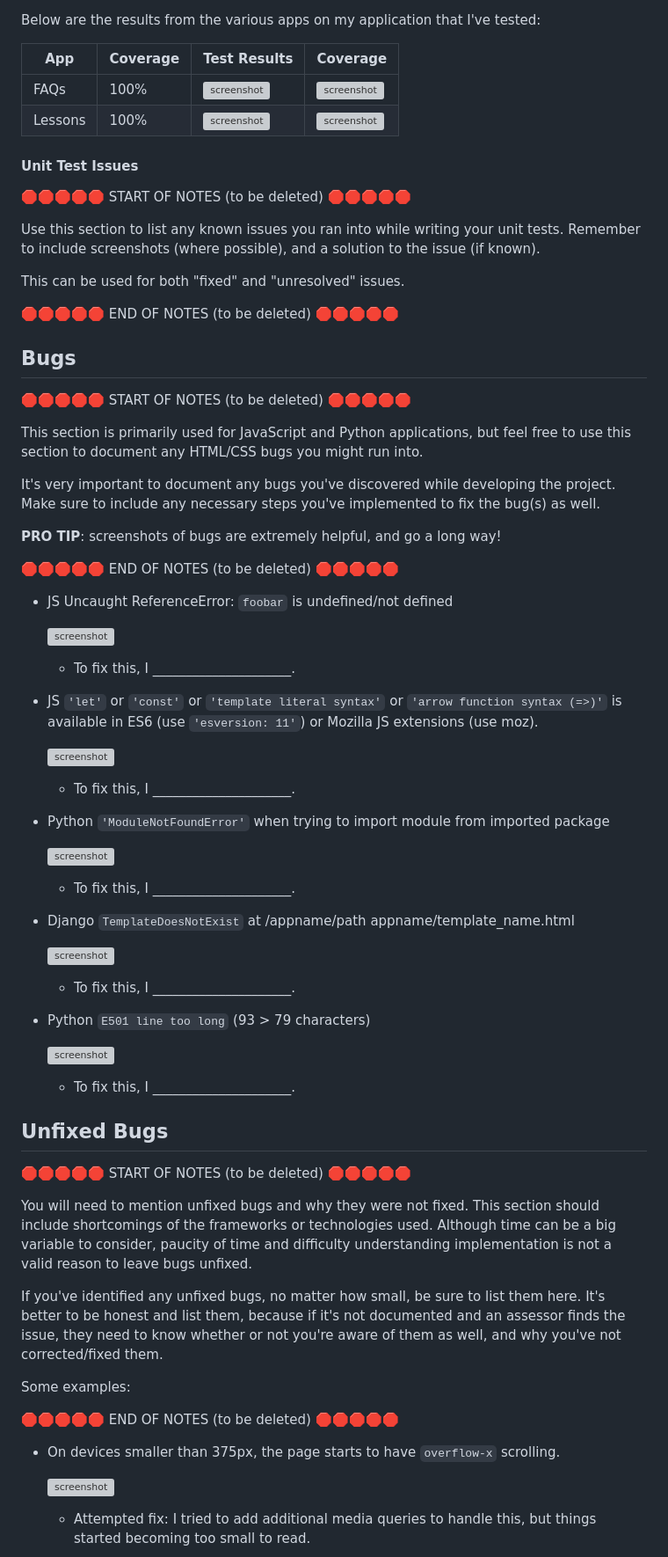
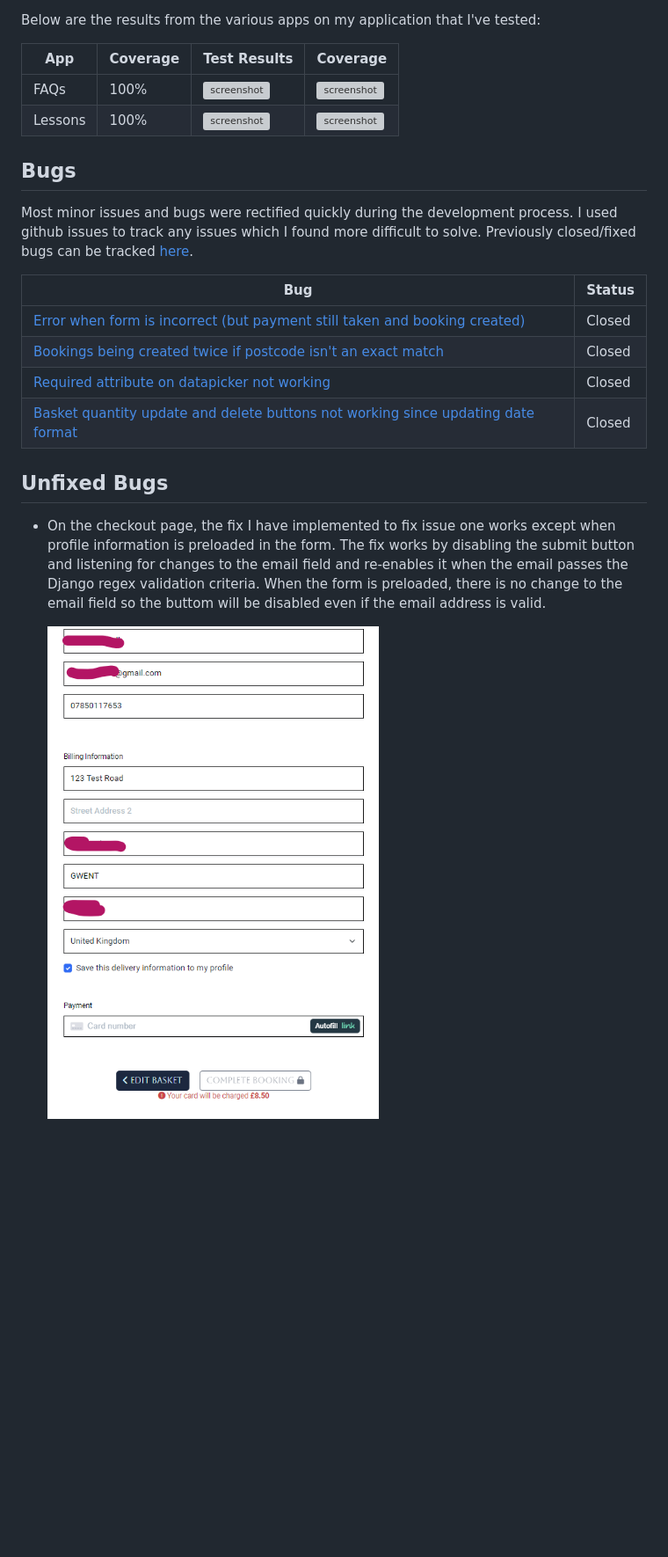
Before and after one commit to Code-Institute-Submissions/laurabolwell-little-riders-academy, a Markdown page: TESTING.md, the part around the change printed below. Shown: that part at 88% size. GitHub-like rendering; pictures changed too: documentation/testing/email_validation.png (added); blank space fills up the shorter version; grey boxes are pictures that could not be loaded.

Commit message:
Add bugs section to TESTING.md

```diff
--- a/TESTING.md
+++ b/TESTING.md
@@ -477,81 +466,20 @@ Below are the results from the various apps on my application that I've tested:
 | Lessons | 100% | ![screenshot](documentation/testing/automated_testing/python/lessons_test.png) | ![screenshot](documentation/testing/automated_testing/python/lessons_coverage.png) |
 
 
-#### Unit Test Issues
-
-🛑🛑🛑🛑🛑 START OF NOTES (to be deleted) 🛑🛑🛑🛑🛑
-
-Use this section to list any known issues you ran into while writing your unit tests.
-Remember to include screenshots (where possible), and a solution to the issue (if known).
-
-This can be used for both "fixed" and "unresolved" issues.
-
-🛑🛑🛑🛑🛑 END OF NOTES (to be deleted) 🛑🛑🛑🛑🛑
-
 ## Bugs
 
-🛑🛑🛑🛑🛑 START OF NOTES (to be deleted) 🛑🛑🛑🛑🛑
+Most minor issues and bugs were rectified quickly during the development process. I used github issues to track any issues which I found more difficult to solve. Previously closed/fixed bugs can be tracked [here](https://github.com/laurabolwell/little-riders-academy/issues).
 
-This section is primarily used for JavaScript and Python applications,
-but feel free to use this section to document any HTML/CSS bugs you might run into.
-
-It's very important to document any bugs you've discovered while developing the project.
-Make sure to include any necessary steps you've implemented to fix the bug(s) as well.
-
-**PRO TIP**: screenshots of bugs are extremely helpful, and go a long way!
-
-🛑🛑🛑🛑🛑 END OF NOTES (to be deleted) 🛑🛑🛑🛑🛑
-
-- JS Uncaught ReferenceError: `foobar` is undefined/not defined
-
-    ![screenshot](documentation/bug01.png)
-
-    - To fix this, I _____________________.
-
-- JS `'let'` or `'const'` or `'template literal syntax'` or `'arrow function syntax (=>)'` is available in ES6 (use `'esversion: 11'`) or Mozilla JS extensions (use moz).
-
-    ![screenshot](documentation/bug02.png)
-
-    - To fix this, I _____________________.
-
-- Python `'ModuleNotFoundError'` when trying to import module from imported package
-
-    ![screenshot](documentation/bug03.png)
-
-    - To fix this, I _____________________.
-
-- Django `TemplateDoesNotExist` at /appname/path appname/template_name.html
-
-    ![screenshot](documentation/bug04.png)
-
-    - To fix this, I _____________________.
-
-- Python `E501 line too long` (93 > 79 characters)
-
-    ![screenshot](documentation/bug04.png)
-
-    - To fix this, I _____________________.
+| Bug | Status |
+| --- | --- |
+| [Error when form is incorrect (but payment still taken and booking created) ](https://github.com/laurabolwell/little-riders-academy/issues/1) | Closed |
+| [Bookings being created twice if postcode isn't an exact match](https://github.com/laurabolwell/little-riders-academy/issues/2) | Closed |
+| [Required attribute on datapicker not working](https://github.com/laurabolwell/little-riders-academy/issues/3) | Closed |
+| [Basket quantity update and delete buttons not working since updating date format](https://github.com/laurabolwell/little-riders-academy/issues/4) | Closed |
 
 ## Unfixed Bugs
 
-🛑🛑🛑🛑🛑 START OF NOTES (to be deleted) 🛑🛑🛑🛑🛑
+- On the checkout page, the fix I have implemented to fix issue one works except when profile information is preloaded in the form. The fix works by disabling the submit button and listening for changes to the email field and re-enables it when the email passes the Django regex validation criteria. When the form is preloaded, there is no change to the email field so the buttom will be disabled even if the email address is valid.
 
-You will need to mention unfixed bugs and why they were not fixed.
-This section should include shortcomings of the frameworks or technologies used.
-Although time can be a big variable to consider, paucity of time and difficulty understanding
-implementation is not a valid reason to leave bugs unfixed.
+    ![screenshot](documentation/testing/email_validation.png)
 
-If you've identified any unfixed bugs, no matter how small, be sure to list them here.
-It's better to be honest and list them, because if it's not documented and an assessor finds the issue,
-they need to know whether or not you're aware of them as well, and why you've not corrected/fixed them.
-
-Some examples:
-
-🛑🛑🛑🛑🛑 END OF NOTES (to be deleted) 🛑🛑🛑🛑🛑
-
-- On devices smaller than 375px, the page starts to have `overflow-x` scrolling.
-
-    ![screenshot](documentation/unfixed-bug01.png)
-
-    - Attempted fix: I tried to add additional media queries to handle this, but things started becoming too small to read.
-
```
Also changed, not shown: other parts of TESTING.md (+1 -30 lines).
